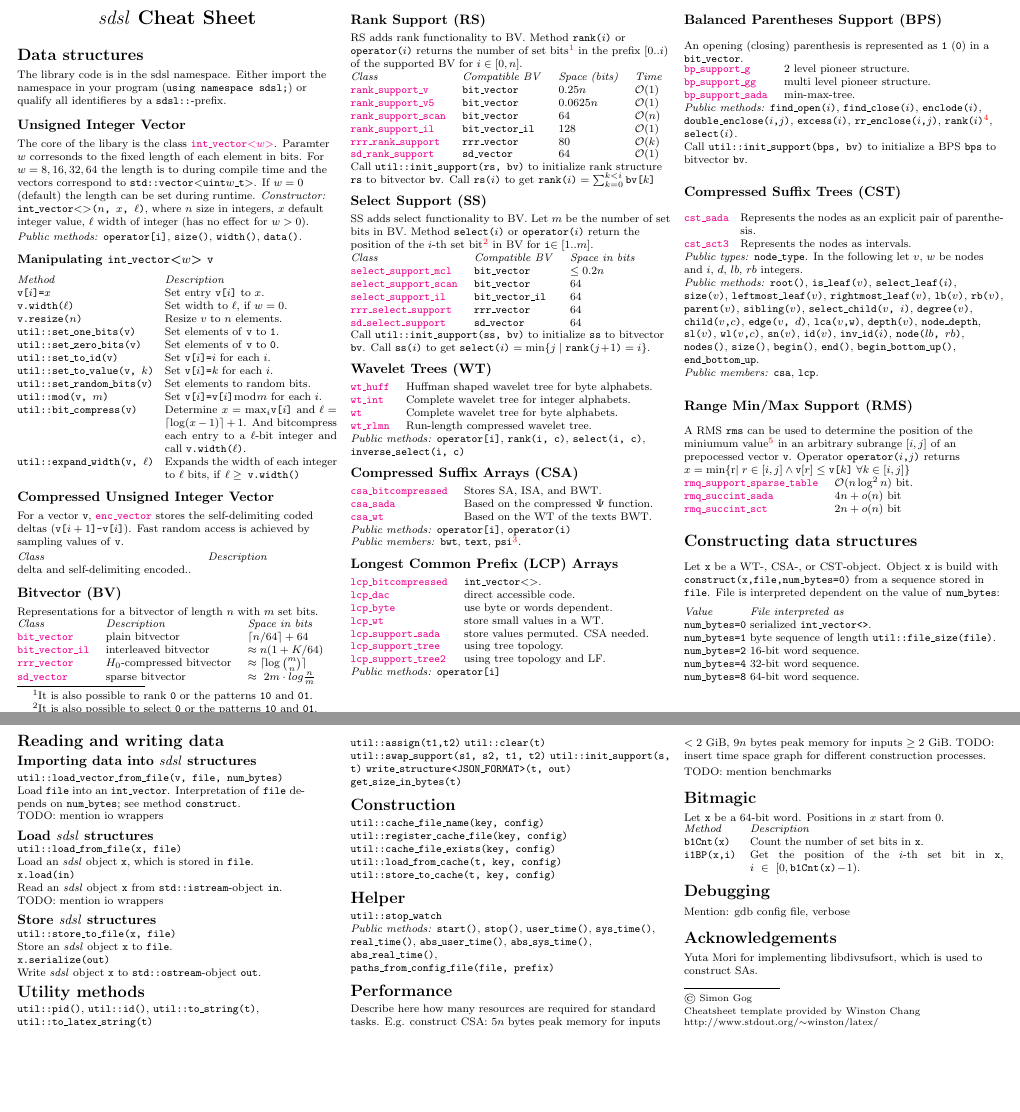
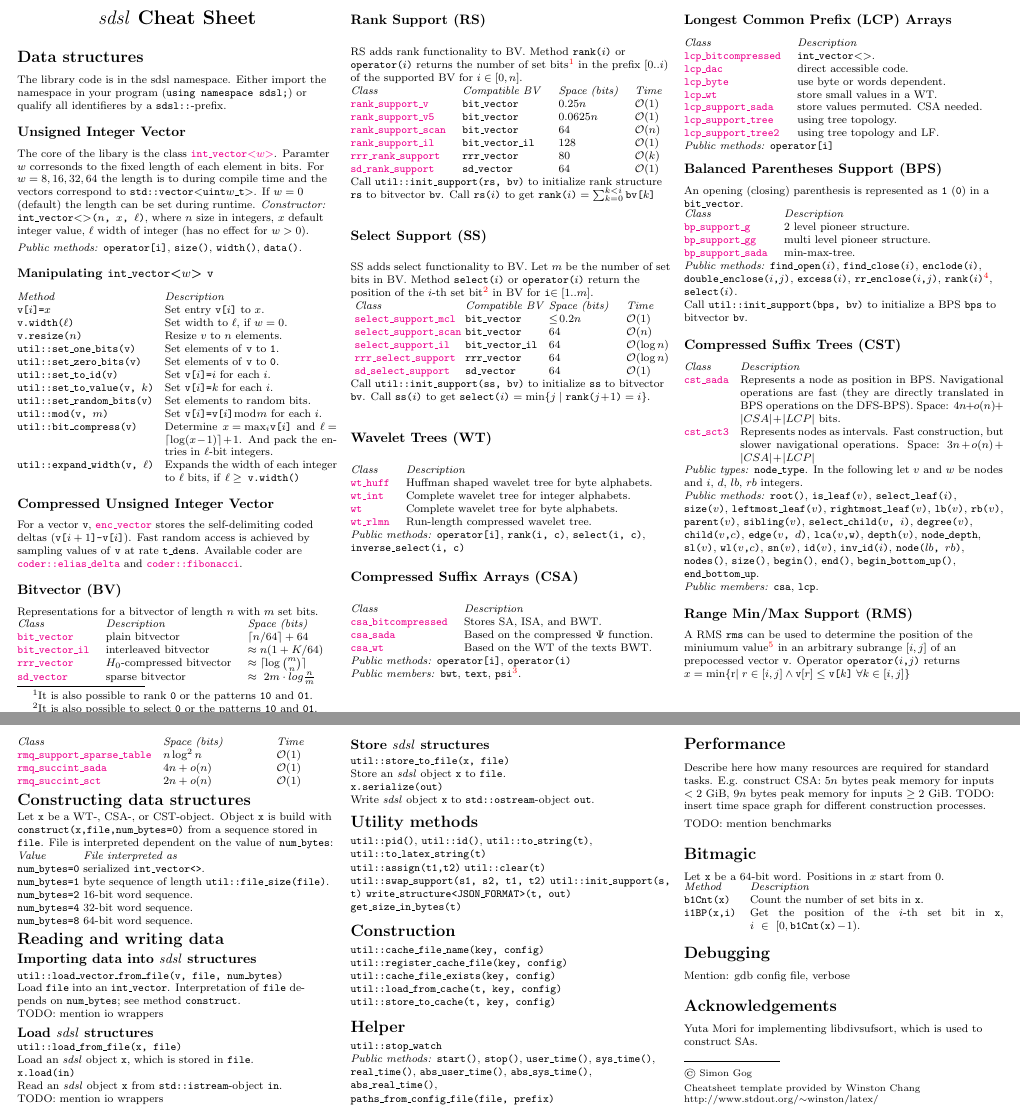
Before and after one commit to simongog/sdsl-lite, a LaTeX document (extras/cheatsheet/sdsl-cheatsheet.tex): two parts of pages 1 and 2 of 2, joined at a grey line, cut so that both start at the same text, the shorter picture padded with empty space. Compiled offline with pdfLaTeX.

Commit message:
Added more details.

```diff
--- a/extras/cheatsheet/sdsl-cheatsheet.tex
+++ b/extras/cheatsheet/sdsl-cheatsheet.tex
@@ -82,6 +82,7 @@
 
 \begin{document}
 \newlength{\MyLen}
+\newlength{\MidLen}
 
 \raggedright
 \footnotesize
@@ -105,6 +106,9 @@
 \newcommand{\sdslintvector}{\code{int\_vector}}
 \newcommand{\sdslintvectorZ}{\code{int\_vector\textless\textgreater}}
 \newcommand{\sdslencvector}{\code{enc\_vector}}
+%%% coder
+\newcommand{\sdslcodereliasdelta}{\code{coder::elias\_delta}}
+\newcommand{\sdslcoderfibonacci}{\code{coder::fibonacci}}
 %%% bit vector representations
 \newcommand{\sdslbitvector}{\code{bit\_vector}}
 \newcommand{\sdslbitvectoril}{\code{bit\_vector\_il}}
@@ -190,10 +194,10 @@ of integer (has no effect for $w>0$).
 \code{util::set\_to\_value(v, $k$)} & Set \code{v[$i$]=$k$} for each $i$.\\
 \code{util::set\_random\_bits(v)}   & Set elements to random bits. \\
 \code{util::mod(v, $m$)}            & Set \code{v[$i$]=v[$i$]$\bmod m$} for each $i$.\\
-\code{util::bit\_compress(v)}       & Determine \code{$x=\max_i$v[$i$]} and
-                                      $\ell=\lceil\log(x-1)\rceil+1$.
-                                      And bitcompress each entry to a $\ell$-bit integer
-									  and call \code{v.width($\ell$)}.\\
+\code{util::bit\_compress(v)}       & Determine \code{$x\!=\!\max_i$v[$i$]} and
+                                      $\ell\!=\!\lceil\log(x\!-\!1)\rceil\!+\!1$.
+                                      And pack the entries in $\ell$-bit integers.\\
+%									  and call \code{v.width($\ell$)}.\\
 \code{util::expand\_width(v, $\ell$)} & Expands the width of each integer to
 										$\ell$ bits, if \code{$\ell\geq$~v.width()}\\
 \end{tabular}
@@ -201,18 +205,14 @@ of integer (has no effect for $w>0$).
 \subsection{Compressed Unsigned Integer Vector}
 For a vector \code{v}, \href{\sdslgit/include/sdsl/enc_vector.hpp}{\sdslencvector} stores the
 self-delimiting coded deltas (\code{v[$i+1$]-v[$i$]}). Fast random access is
-achieved by sampling values of \code{v}.
-
-
-\begin{tabular}{@{}ll@{}}
-\textit{Class}    & \textit{Description}      \\
-delta and self-delimiting encoded.. \\
-\end{tabular}
+achieved by sampling values of \code{v} at rate \code{t\_dens}. Available coder
+are \href{\sdslgit/include/sdsl/coder_elias_delta.hpp}{\sdslcodereliasdelta} and
+\href{\sdslgit/include/sdsl/coder_fibonacci.hpp}{\sdslcoderfibonacci}.
 
 \subsection{Bitvector (BV)}
 Representations for a bitvector of length $n$ with $m$ set bits.
 \begin{tabular}{@{}lll@{}}
-\textit{Class}    & \textit{Description}       & \textit{Space in bits}  \\
+\textit{Class}    & \textit{Description}       & \textit{Space (bits)}  \\
 \href{\sdslgit/include/sdsl/int_vector.hpp}{\sdslbitvector} &
 plain bitvector            & $\lceil n/64\rceil+64$ \\
 \href{\sdslgit/include/sdsl/bit_vector_il.hpp}{\sdslbitvectoril} &
@@ -254,18 +254,18 @@ position of the $i$-th set bit%
 \footnote{It is also possible to select \code{0} or
 the patterns \code{10} and \code{01}.}
 in BV for \code{i}$\in [1..m]$.
-\begin{tabular}{@{}lll@{}}
-\textit{Class}    & \textit{Compatible BV}           & \textit{Space in bits}  \\
+\begin{tabular}{@{~}l@{~}l@{~}p{13ex}l@{}}
+\textit{Class}    &\textit{Compatible BV}           &\textit{Space (bits)}&\textit{Time}\\
 \href{\sdslgit/include/sdsl/select_support_mcl.hpp}{\sdslselectsupportmcl} &
-\sdslbitvector & $\leq 0.2 n$ \\
+\sdslbitvector & $\leq\!0.2 n$ & \Order{1}\\
 \href{\sdslgit/include/sdsl/select_support_scan.hpp}{\sdslselectsupportscan} &
-\sdslbitvector & $64$ \\
+\sdslbitvector & $64$ & \Order{n}\\
 \href{\sdslgit/include/sdsl/select_support_il.hpp}{\sdslselectsupportil} &
-\sdslbitvectoril & $64$ \\
+\sdslbitvectoril & $64$ & \Order{\log n}\\
 \href{\sdslgit/include/sdsl/rrr_select_support.hpp}{\sdslrrrselectsupport} &
-\sdslrrrvector & $64$ \\
+\sdslrrrvector & $64$ & $\Order{\log n}$ \\
 \href{\sdslgit/include/sdsl/sd_select_support.hpp}{\sdslsdselectsupport} &
-\sdslsdvector & $64$ \\
+\sdslsdvector & $64$ & \Order{1} \\
 \end{tabular}
 Call~\code{util::init\_support(ss, bv)}~to initialize \code{ss}
 to bitvector \code{bv}. Call \code{ss($i$)} to get
@@ -273,6 +273,7 @@ $\code{select(}i\code{)}=\min\{j\mid \code{rank(}j\!+\!1\code{)}=i\}$.
 
 \subsection{Wavelet Trees (WT)}
 \begin{tabular}{@{}ll@{}}
+\textit{Class}    &\textit{Description} \\
 \href{\sdslgit/include/sdsl/wt_huff.hpp}{\sdslwthuff} &
 Huffman shaped wavelet tree for byte alphabets.\\
 \href{\sdslgit/include/sdsl/wt_int.hpp}{\sdslwtint} &
@@ -291,6 +292,7 @@ Run-length compressed wavelet tree.
 
 \subsection{Compressed Suffix Arrays (CSA)}
 \begin{tabular}{@{}ll@{}}
+\textit{Class}    &\textit{Description} \\
 \href{\sdslgit/include/sdsl/csa_bitcompressed.hpp}{\sdslcsabitcompressed} &
 Stores SA, ISA, and BWT.\\
 \href{\sdslgit/include/sdsl/csa_sada.hpp}{\sdslcsasada} &
@@ -304,6 +306,7 @@ Based on the WT of the texts BWT.\\
 
 \subsection{Longest Common Prefix (LCP) Arrays}
 \begin{tabular}{@{}ll@{}}
+\textit{Class}    &\textit{Description} \\
 \href{\sdslgit/include/sdsl/lcp_bitcompressed.hpp}{\sdsllcpbitcompressed} &
 \sdslintvectorZ.\\
 \href{\sdslgit/include/sdsl/lcp_dac.hpp}{\sdsllcpdac} &
@@ -325,6 +328,7 @@ using tree topology and LF.\\
 An opening (closing) parenthesis is represented as
 \code{1} (\code{0}) in a \code{bit\_vector}.\\
 \begin{tabular}{@{}ll@{}}
+\textit{Class}    &\textit{Description} \\
 \href{\sdslgit/include/sdsl/bp_support_g.hpp}{\sdslbpsupportg} &
 2 level pioneer structure.\\
 \href{\sdslgit/include/sdsl/bp_support_gg.hpp}{\sdslbpsupportgg} &
@@ -345,13 +349,18 @@ Call~\code{util::init\_support(bps, bv)}~to initialize a BPS
 \settowidth{\MyLen}{\sdslcstsada\quad}
 \begin{tabular}{@{}p{\the\MyLen}%
                 @{}p{\linewidth-\the\MyLen}@{}}
+
+\textit{Class} & \textit{Description} \\
 \href{\sdslgit/include/sdsl/cst_sada.hpp}{\sdslcstsada} &
-Represents the nodes as an explicit pair of parenthesis.\\
+Represents a node as position in BPS. Navigational operations
+are fast (they are directly translated in BPS operations on
+the DFS-BPS). Space: $4n\!+\!o(n)\!+\!|CSA|\!+\!|LCP|$ bits.\\
 \href{\sdslgit/include/sdsl/cst_sct3.hpp}{\sdslcstsctIII} &
-Represents the nodes as intervals.\\
+Represents nodes as intervals. Fast construction, but
+slower navigational operations. Space: $3n\!+\!o(n)\!+\!|CSA|\!+\!|LCP|$ \\
 \end{tabular}
 \textit{Public~types:} \code{node\_type}.
-In the following let $v$, $w$ be nodes
+In the following let $v$ and $w$ be nodes
 and $i$, $d$, $lb$, $rb$ integers.\\
 \textit{Public~methods:}
  \code{root()}, \code{is\_leaf($v$)}, \code{select\_leaf($i$)},
@@ -371,13 +380,18 @@ A RMS \code{rms} can be used to determine the position of the miniumum
 value\footnote{Or maximum value; can be set by a template parameter.}
 in an arbitrary subrange $[i,j]$ of an prepocessed vector \code{v}.
 Operator \code{operator($i$,$j$)} returns $x=\min\{$r$\mid r\in [i,j] \wedge \mbox{\code{v}[$r$]}\leq\mbox{\code{v[$k$]}}\ \forall k\in[i,j]\}$
-\begin{tabular}{@{}ll@{}}
+
+\settowidth{\MyLen}{\sdslrmqsupportsparsetable\quad }
+\settowidth{\MidLen}{$4n+o(n)$\quad}
+\begin{tabular}{@{}p{\the\MyLen}%
+                @{}p{\linewidth-\the\MidLen-\the\MyLen}@{}p{\the\MidLen}@{}}
+\textit{Class} & \textit{Space (bits)} & \textit{Time} \\
 \href{\sdslgit/include/sdsl/rmq_support_sparse_table.hpp}{\sdslrmqsupportsparsetable} &
-$\Order{n \log^2 n}$ bit.\\
+$n \log^2 n$ & \Order{1} \\
 \href{\sdslgit/include/sdsl/rmq_succinct_sada.hpp}{\sdslrmqsuccinctsada} &
-$4n+o(n)$ bit \\
+$4n+o(n)$    & \Order{1} \\
 \href{\sdslgit/include/sdsl/rmq_succinct_sct.hpp}{\sdslrmqsuccinctsct} &
-$2n+o(n)$ bit \\
+$2n+o(n)$    & \Order{1} \\
 \end{tabular}
 
 \section{Constructing data structures}
```
